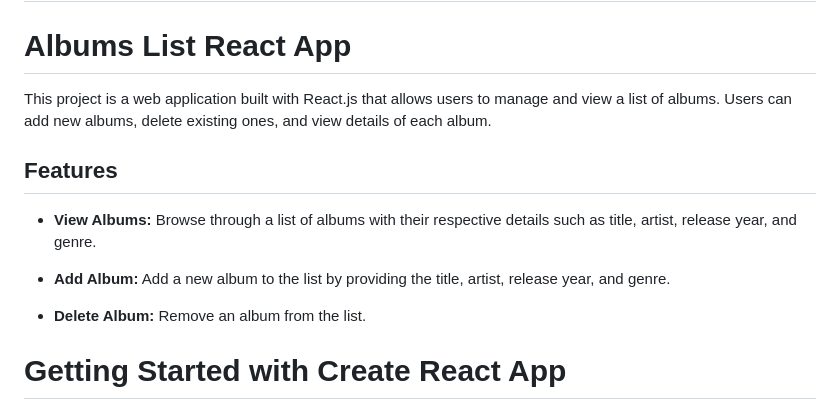
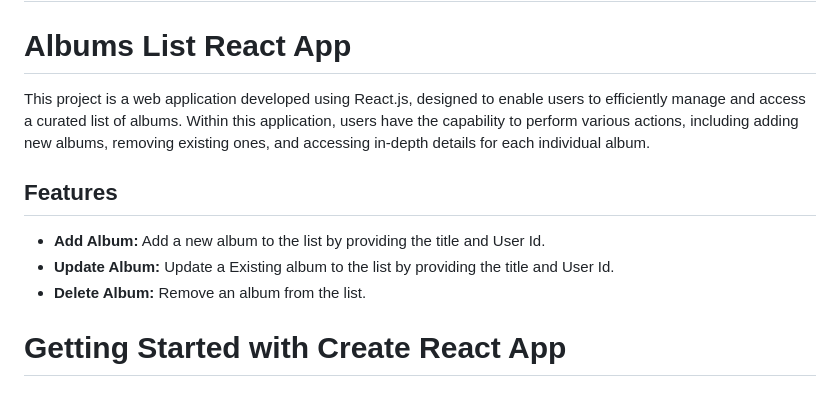
Before and after one commit to Chitranjan046/Album-List, a Markdown page: README.md, the part around the change. GitHub-like rendering.

```diff
--- a/README.md
+++ b/README.md
@@ -2,14 +2,12 @@
 
 # Albums List React App
 
-This project is a web application built with React.js that allows users to manage and view a list of albums. Users can add new albums, delete existing ones, and view details of each album.
+This project is a web application developed using React.js, designed to enable users to efficiently manage and access a curated list of albums. Within this application, users have the capability to perform various actions, including adding new albums, removing existing ones, and accessing in-depth details for each individual album.
 
 ## Features
 
-- **View Albums:** Browse through a list of albums with their respective details such as title, artist, release year, and genre.
-
-- **Add Album:** Add a new album to the list by providing the title, artist, release year, and genre.
-
+- **Add Album:** Add a new album to the list by providing the title and User Id.
+- **Update Album:** Update  a Existing album to the list by providing the title and User Id.
 - **Delete Album:** Remove an album from the list.
 
 
```
